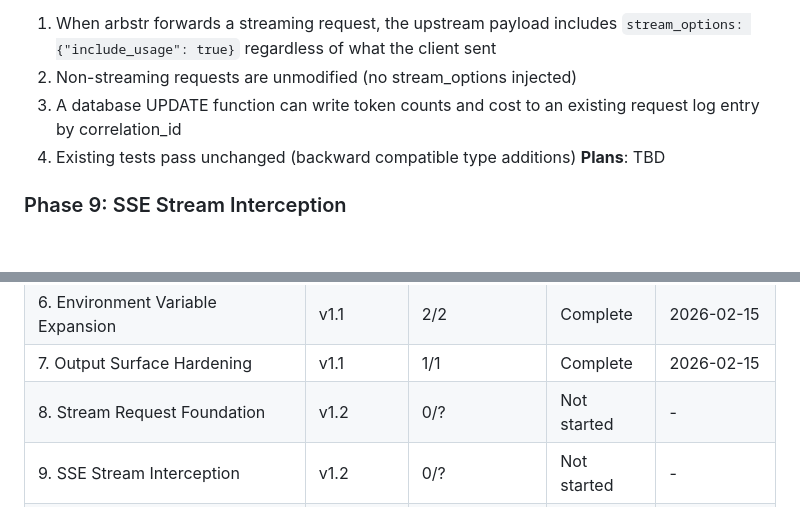
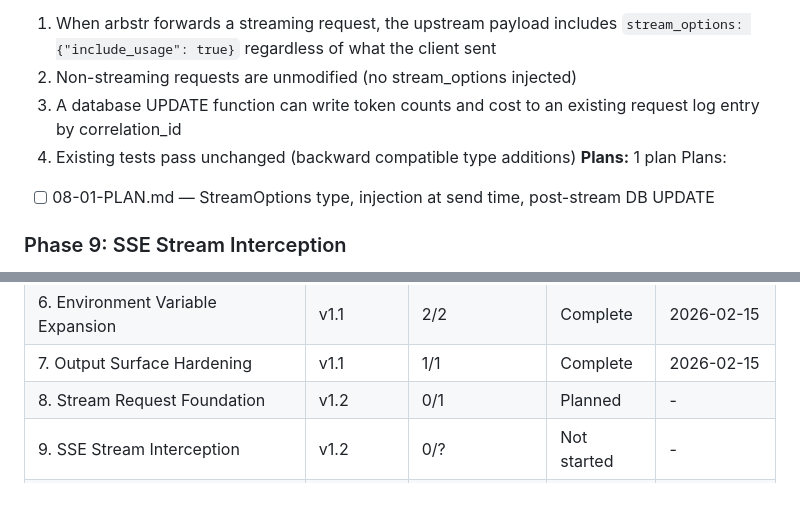
Before and after one commit to johnzilla/arbstr, a Markdown page: .planning/ROADMAP.md, 2 parts joined by grey strips. Rendered like a GitHub page; blank space fills up the shorter version.

Commit message:
docs(08): create phase plan

```diff
--- a/.planning/ROADMAP.md
+++ b/.planning/ROADMAP.md
@@ -50,7 +50,9 @@ See: .planning/milestones/v1.1-ROADMAP.md for full details.
   2. Non-streaming requests are unmodified (no stream_options injected)
   3. A database UPDATE function can write token counts and cost to an existing request log entry by correlation_id
   4. Existing tests pass unchanged (backward compatible type additions)
-**Plans**: TBD
+**Plans:** 1 plan
+Plans:
+- [ ] 08-01-PLAN.md — StreamOptions type, injection at send time, post-stream DB UPDATE
 
 ### Phase 9: SSE Stream Interception
 **Goal**: A standalone stream wrapper module can buffer SSE lines across chunk boundaries and extract usage data from the final chunk
@@ -89,6 +91,6 @@ Phase 8 and Phase 9 are independent and can execute in either order. Phase 10 re
 | 5. Secret Type Foundation | v1.1 | 1/1 | Complete | 2026-02-15 |
 | 6. Environment Variable Expansion | v1.1 | 2/2 | Complete | 2026-02-15 |
 | 7. Output Surface Hardening | v1.1 | 1/1 | Complete | 2026-02-15 |
-| 8. Stream Request Foundation | v1.2 | 0/? | Not started | - |
+| 8. Stream Request Foundation | v1.2 | 0/1 | Planned | - |
 | 9. SSE Stream Interception | v1.2 | 0/? | Not started | - |
 | 10. Streaming Observability Integration | v1.2 | 0/? | Not started | - |
```
Also changed, not shown: 1 other file.
